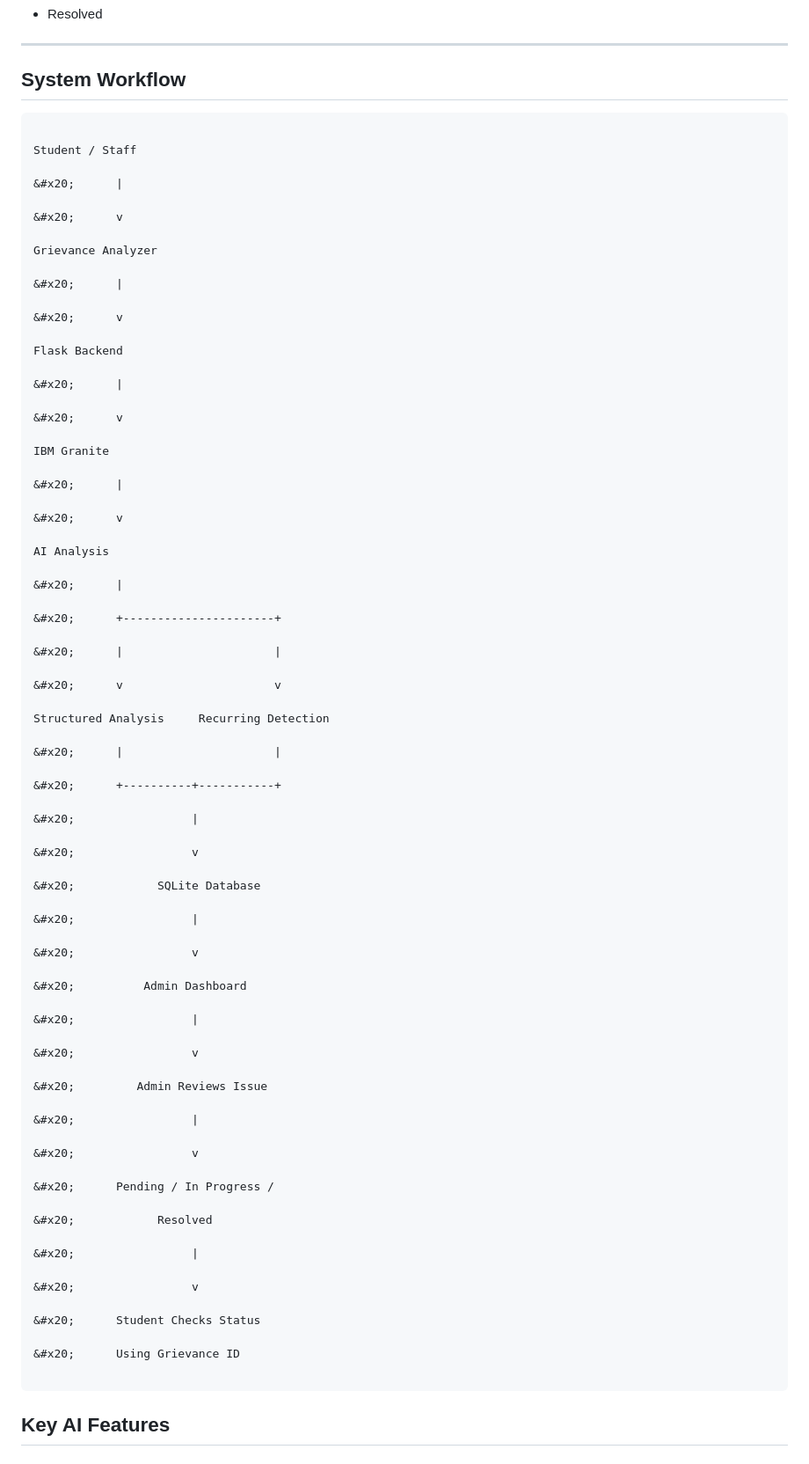
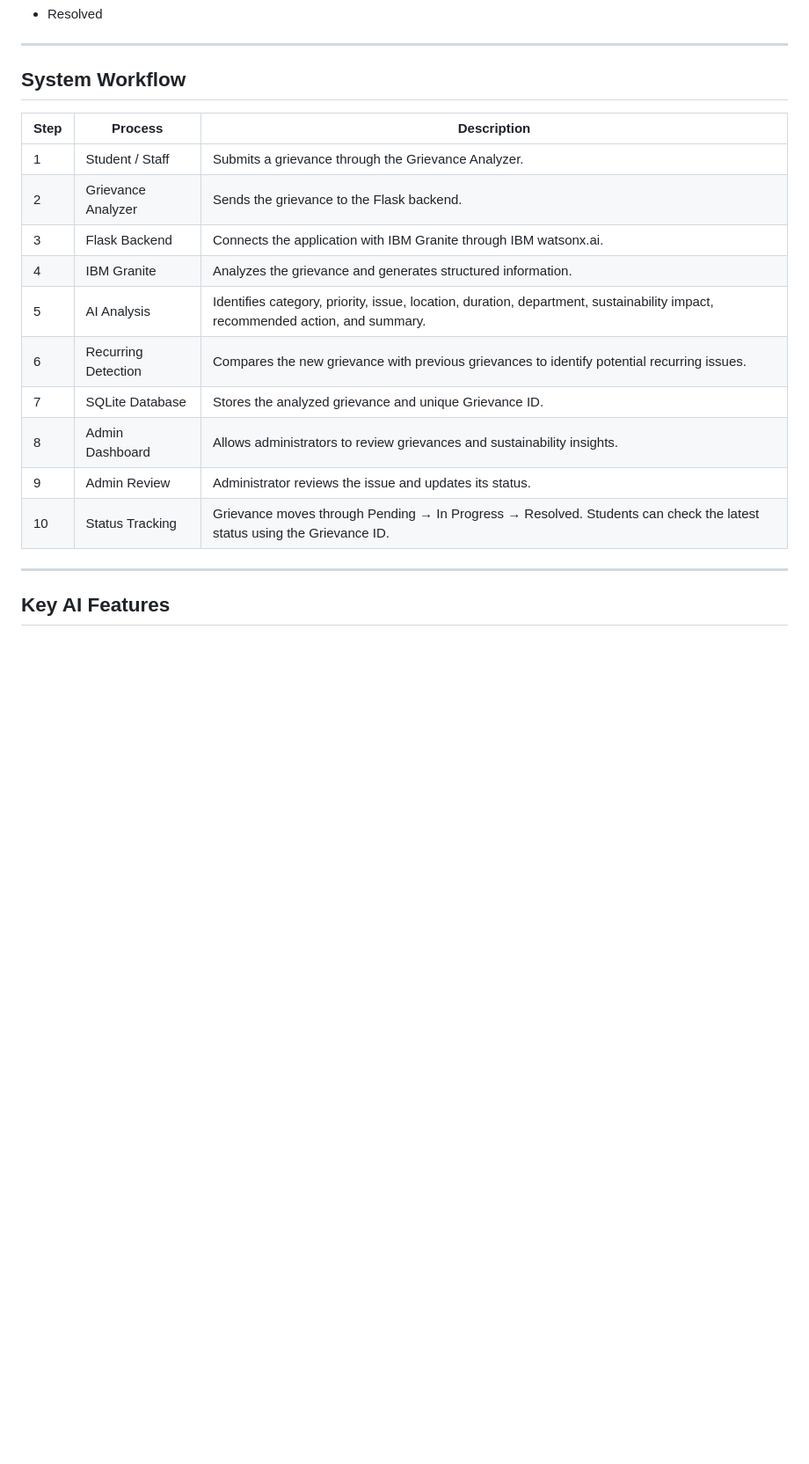
Before and after one commit to Manoj29981/smart-grievance-analyzer, a Markdown page: README.md, the part around one of its changes. Shown at 88% size. GitHub-like rendering; blank space fills up the shorter version.

Commit message:
Refactor README formatting for improved clarity
Removed unnecessary emphasis formatting from text and cleaned up the README content for clarity.

````diff
--- a/README.md
+++ b/README.md
@@ -152,87 +152,20 @@ Available statuses:
 
 ## System Workflow
 
+| Step | Process | Description |
+|---|---|---|
+| 1 | Student / Staff | Submits a grievance through the Grievance Analyzer. |
+| 2 | Grievance Analyzer | Sends the grievance to the Flask backend. |
+| 3 | Flask Backend | Connects the application with IBM Granite through IBM watsonx.ai. |
+| 4 | IBM Granite | Analyzes the grievance and generates structured information. |
+| 5 | AI Analysis | Identifies category, priority, issue, location, duration, department, sustainability impact, recommended action, and summary. |
+| 6 | Recurring Detection | Compares the new grievance with previous grievances to identify potential recurring issues. |
+| 7 | SQLite Database | Stores the analyzed grievance and unique Grievance ID. |
+| 8 | Admin Dashboard | Allows administrators to review grievances and sustainability insights. |
+| 9 | Admin Review | Administrator reviews the issue and updates its status. |
+| 10 | Status Tracking | Grievance moves through Pending → In Progress → Resolved. Students can check the latest status using the Grievance ID. |
 
-
-```text
-
-Student / Staff
-
-&#x20;      |
-
-&#x20;      v
-
-Grievance Analyzer
-
-&#x20;      |
-
-&#x20;      v
-
-Flask Backend
-
-&#x20;      |
-
-&#x20;      v
-
-IBM Granite
-
-&#x20;      |
-
-&#x20;      v
-
-AI Analysis
-
-&#x20;      |
-
-&#x20;      +----------------------+
-
-&#x20;      |                      |
-
-&#x20;      v                      v
-
-Structured Analysis     Recurring Detection
-
-&#x20;      |                      |
-
-&#x20;      +----------+-----------+
-
-&#x20;                 |
-
-&#x20;                 v
-
-&#x20;            SQLite Database
-
-&#x20;                 |
-
-&#x20;                 v
-
-&#x20;          Admin Dashboard
-
-&#x20;                 |
-
-&#x20;                 v
-
-&#x20;         Admin Reviews Issue
-
-&#x20;                 |
-
-&#x20;                 v
-
-&#x20;      Pending / In Progress /
-
-&#x20;            Resolved
-
-&#x20;                 |
-
-&#x20;                 v
-
-&#x20;      Student Checks Status
-
-&#x20;      Using Grievance ID
-
-```
-
-
+---
 
 ## Key AI Features
 
````
Also changed, not shown: other parts of README.md (+49 -78 lines).
